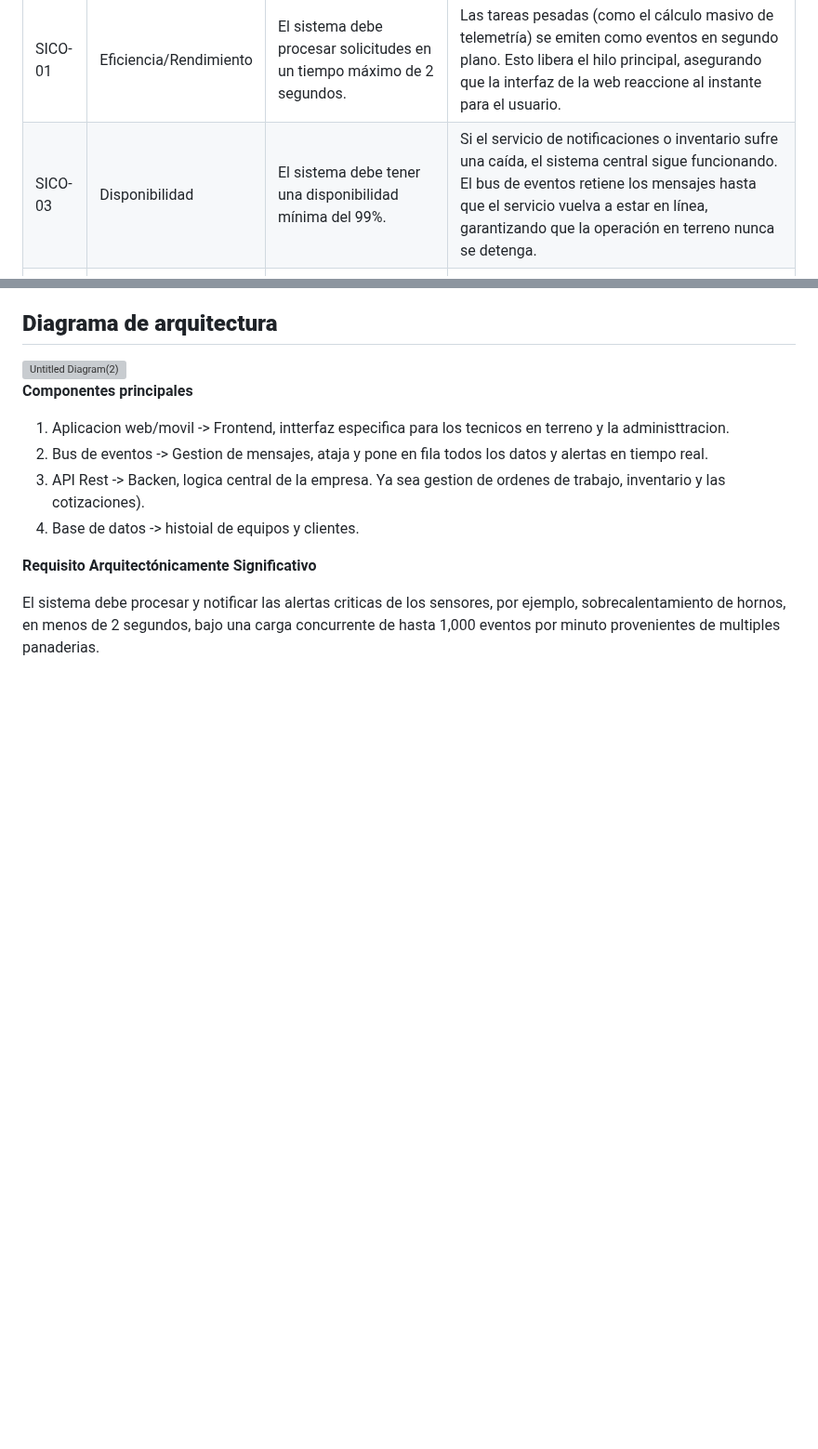
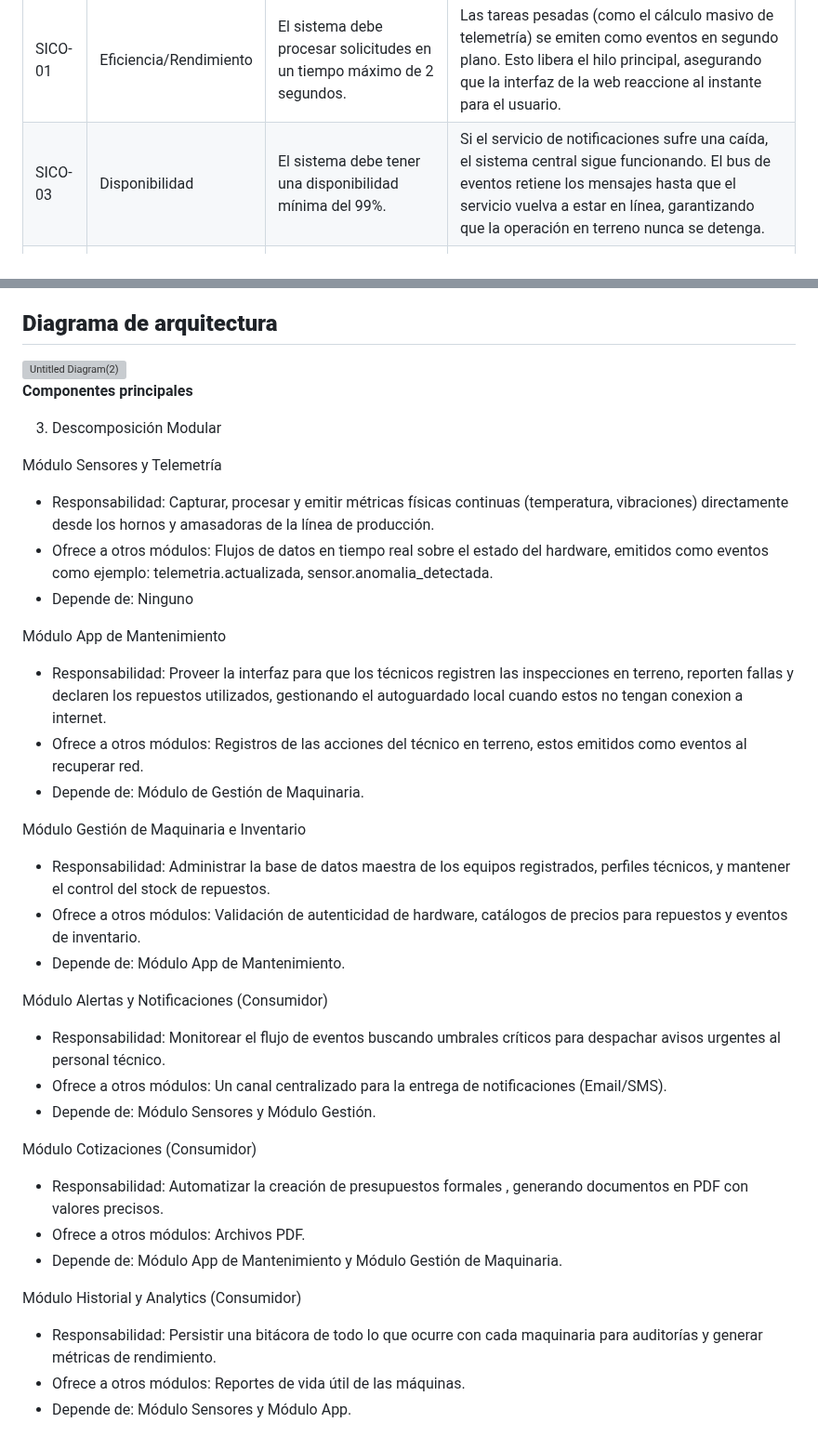
Before and after one commit to SICO-2026/SICO-FIS, a Markdown page: Arquitectura.md, 2 parts joined by grey strips. Shown at 93% size. Rendered like a GitHub page; blank space fills up the shorter version; grey boxes are pictures that could not be loaded.

```diff
--- a/Arquitectura.md
+++ b/Arquitectura.md
@@ -15,7 +15,7 @@ Por el lado del Rendimiento (SICO-01). Se recibe una telemetría constante (vibr
 | ID | TIPO | Descripcion | Porque ocupamos en este estilo |
 |-----------|-----------|-----------|-----------|
 | SICO-01 | Eficiencia/Rendimiento | El sistema debe procesar solicitudes en un tiempo máximo de 2 segundos. | Las tareas pesadas (como el cálculo masivo de telemetría) se emiten como eventos en segundo plano. Esto libera el hilo principal, asegurando que la interfaz de la web reaccione al instante para el usuario.|
-| SICO-03 | Disponibilidad | El sistema debe tener una disponibilidad mínima del 99%. | Si el servicio de notificaciones o inventario sufre una caída, el sistema central sigue funcionando. El bus de eventos retiene los mensajes hasta que el servicio vuelva a estar en línea, garantizando que la operación en terreno nunca se detenga. |
+| SICO-03 | Disponibilidad | El sistema debe tener una disponibilidad mínima del 99%. | Si el servicio de notificaciones sufre una caída, el sistema central sigue funcionando. El bus de eventos retiene los mensajes hasta que el servicio vuelva a estar en línea, garantizando que la operación en terreno nunca se detenga. |
 | SICO-09 | Recuperabilidad | El sistema debe recuperar la información ante fallos sin pérdida de datos críticos. | La aplicación guarda las acciones de los tecnicos como eventos locales. Si un tecnico pierde la señal, al momento que detecta red nuevamente, la app transmite toda la ráfaga de eventos acumulados, asegurando que ningún dato de inspección se pierda. |
 
 
@@ -31,12 +31,34 @@ Al irnos por este estilo, el principal costo que asumimos es trabajar con consis
 
 **Componentes principales**
 
-1. Aplicacion web/movil -> Frontend, intterfaz especifica para los tecnicos en terreno y la administtracion.
-2. Bus de eventos -> Gestion de mensajes, ataja y pone en fila todos los datos y alertas en tiempo real.
-3. API Rest -> Backen, logica central de la empresa. Ya sea gestion de ordenes de trabajo, inventario y las cotizaciones).
-4. Base de datos -> histoial de equipos y clientes.
+3. Descomposición Modular
 
+Módulo Sensores y Telemetría
+- Responsabilidad: Capturar, procesar y emitir métricas físicas continuas (temperatura, vibraciones) directamente desde los hornos y amasadoras de la línea de producción.
+- Ofrece a otros módulos: Flujos de datos en tiempo real sobre el estado del hardware, emitidos como eventos como ejemplo: telemetria.actualizada, sensor.anomalia_detectada.
+- Depende de: Ninguno
 
-**Requisito Arquitectónicamente Significativo**
+Módulo App de Mantenimiento
+- Responsabilidad: Proveer la interfaz para que los técnicos registren las inspecciones en terreno, reporten fallas y declaren los repuestos utilizados, gestionando el autoguardado local cuando estos no tengan conexion a internet.
+- Ofrece a otros módulos: Registros de las acciones del técnico en terreno, estos emitidos como eventos al recuperar red.
+- Depende de: Módulo de Gestión de Maquinaria.
 
-El sistema debe procesar y notificar las alertas criticas de los sensores, por ejemplo, sobrecalentamiento de hornos, en menos de 2 segundos, bajo una carga concurrente de hasta 1,000 eventos por minuto provenientes de multiples panaderias.
+Módulo Gestión de Maquinaria e Inventario
+- Responsabilidad: Administrar la base de datos maestra de los equipos registrados, perfiles técnicos, y mantener el control del stock de repuestos.
+- Ofrece a otros módulos: Validación de autenticidad de hardware, catálogos de precios para repuestos y eventos de inventario.
+- Depende de: Módulo App de Mantenimiento.
+
+Módulo Alertas y Notificaciones (Consumidor)
+- Responsabilidad: Monitorear el flujo de eventos buscando umbrales críticos para despachar avisos urgentes al personal técnico.
+- Ofrece a otros módulos: Un canal centralizado para la entrega de notificaciones (Email/SMS).
+- Depende de: Módulo Sensores y Módulo Gestión.
+
+Módulo Cotizaciones (Consumidor)
+- Responsabilidad: Automatizar la creación de presupuestos formales , generando documentos en PDF con valores precisos.
+- Ofrece a otros módulos: Archivos PDF.
+- Depende de: Módulo App de Mantenimiento y Módulo Gestión de Maquinaria.
+
+Módulo Historial y Analytics (Consumidor)
+- Responsabilidad: Persistir una bitácora de todo lo que ocurre con cada maquinaria para auditorías y generar métricas de rendimiento.
+- Ofrece a otros módulos: Reportes de vida útil de las máquinas.
+- Depende de: Módulo Sensores y Módulo App.
```
